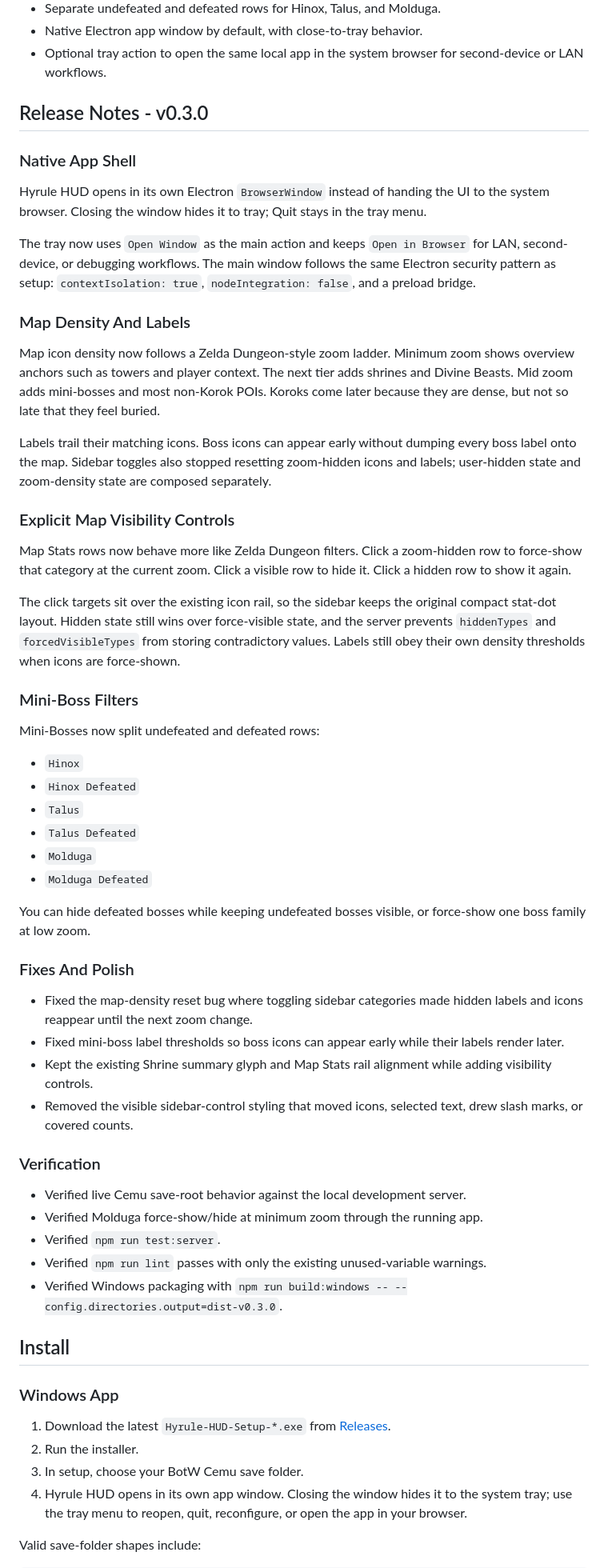
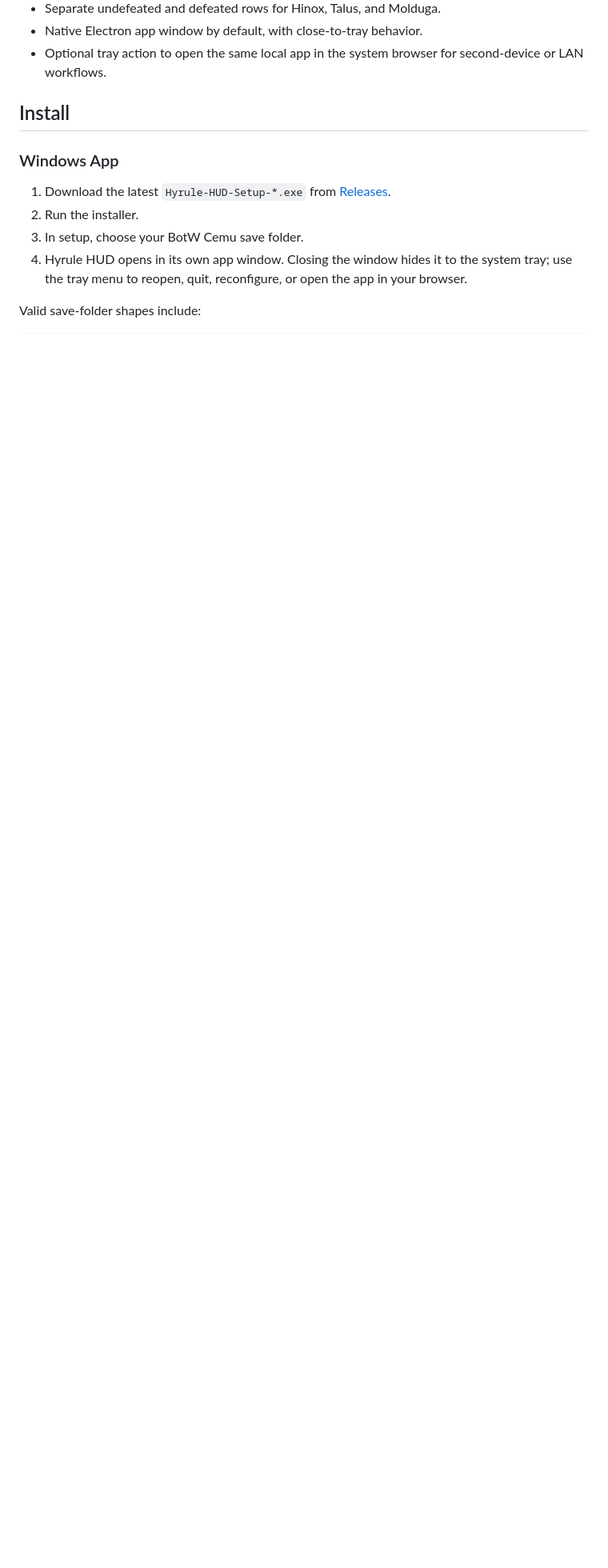
Before and after one commit to Zainothy/Hyrule-Hud-, a Markdown page: README.md, the part around the change. Shown at 80% size. Drawn GitHub-style; blank space fills up the shorter version.

Commit message:
Remove release notes for version 0.3.0
Removed detailed release notes for version 0.3.0, including sections on Native App Shell, Map Density and Labels, Explicit Map Visibility Controls, Mini-Boss Filters, Fixes and Polish, and Verification.

```diff
--- a/README.md
+++ b/README.md
@@ -35,53 +35,6 @@ Built on top of [xanderphillips/botw-live-savegame-monitor](https://github.com/x
 - Native Electron app window by default, with close-to-tray behavior.
 - Optional tray action to open the same local app in the system browser for second-device or LAN workflows.
 
-## Release Notes - v0.3.0
-
-### Native App Shell
-
-Hyrule HUD opens in its own Electron `BrowserWindow` instead of handing the UI to the system browser. Closing the window hides it to tray; Quit stays in the tray menu.
-
-The tray now uses `Open Window` as the main action and keeps `Open in Browser` for LAN, second-device, or debugging workflows. The main window follows the same Electron security pattern as setup: `contextIsolation: true`, `nodeIntegration: false`, and a preload bridge.
-
-### Map Density And Labels
-
-Map icon density now follows a Zelda Dungeon-style zoom ladder. Minimum zoom shows overview anchors such as towers and player context. The next tier adds shrines and Divine Beasts. Mid zoom adds mini-bosses and most non-Korok POIs. Koroks come later because they are dense, but not so late that they feel buried.
-
-Labels trail their matching icons. Boss icons can appear early without dumping every boss label onto the map. Sidebar toggles also stopped resetting zoom-hidden icons and labels; user-hidden state and zoom-density state are composed separately.
-
-### Explicit Map Visibility Controls
-
-Map Stats rows now behave more like Zelda Dungeon filters. Click a zoom-hidden row to force-show that category at the current zoom. Click a visible row to hide it. Click a hidden row to show it again.
-
-The click targets sit over the existing icon rail, so the sidebar keeps the original compact stat-dot layout. Hidden state still wins over force-visible state, and the server prevents `hiddenTypes` and `forcedVisibleTypes` from storing contradictory values. Labels still obey their own density thresholds when icons are force-shown.
-
-### Mini-Boss Filters
-
-Mini-Bosses now split undefeated and defeated rows:
-
-- `Hinox`
-- `Hinox Defeated`
-- `Talus`
-- `Talus Defeated`
-- `Molduga`
-- `Molduga Defeated`
-
-You can hide defeated bosses while keeping undefeated bosses visible, or force-show one boss family at low zoom.
-
-### Fixes And Polish
-
-- Fixed the map-density reset bug where toggling sidebar categories made hidden labels and icons reappear until the next zoom change.
-- Fixed mini-boss label thresholds so boss icons can appear early while their labels render later.
-- Kept the existing Shrine summary glyph and Map Stats rail alignment while adding visibility controls.
-- Removed the visible sidebar-control styling that moved icons, selected text, drew slash marks, or covered counts.
-
-### Verification
-
-- Verified live Cemu save-root behavior against the local development server.
-- Verified Molduga force-show/hide at minimum zoom through the running app.
-- Verified `npm run test:server`.
-- Verified `npm run lint` passes with only the existing unused-variable warnings.
-- Verified Windows packaging with `npm run build:windows -- --config.directories.output=dist-v0.3.0`.
 
 ## Install
 
```
